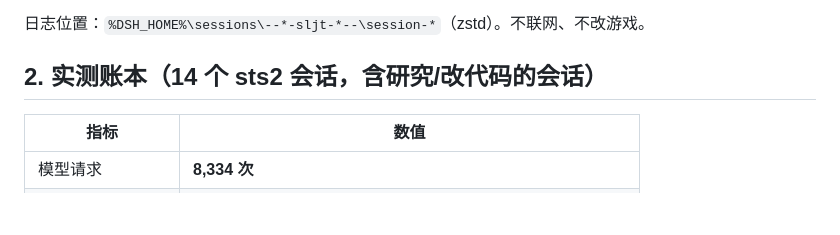
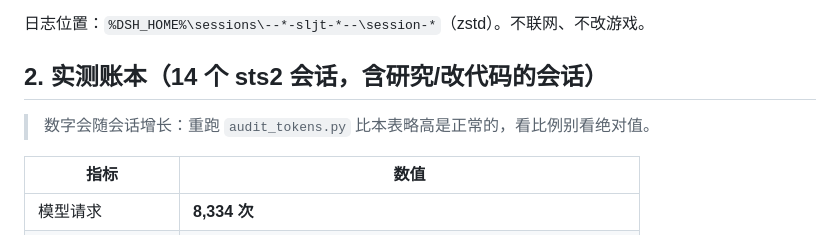
Before and after one commit to lxllxl233/dafeiyu-ai-live, a Markdown page: docs/TOKEN_BUDGET.md, the part around the change. GitHub-like rendering; blank space fills up the shorter version.

Commit message:
docs: TOKEN_BUDGET 注明审计数字随会话增长

```diff
--- a/docs/TOKEN_BUDGET.md
+++ b/docs/TOKEN_BUDGET.md
@@ -19,6 +19,8 @@ python tools/audit_tokens.py --session 9365   # 只看某一局
 日志位置：`%DSH_HOME%\sessions\--*-sljt-*--\session-*`（zstd）。不联网、不改游戏。
 
 ## 2. 实测账本（14 个 sts2 会话，含研究/改代码的会话）
+
+> 数字会随会话增长：重跑 `audit_tokens.py` 比本表略高是正常的，看比例别看绝对值。
 
 | 指标 | 数值 |
 |---|---|
```
